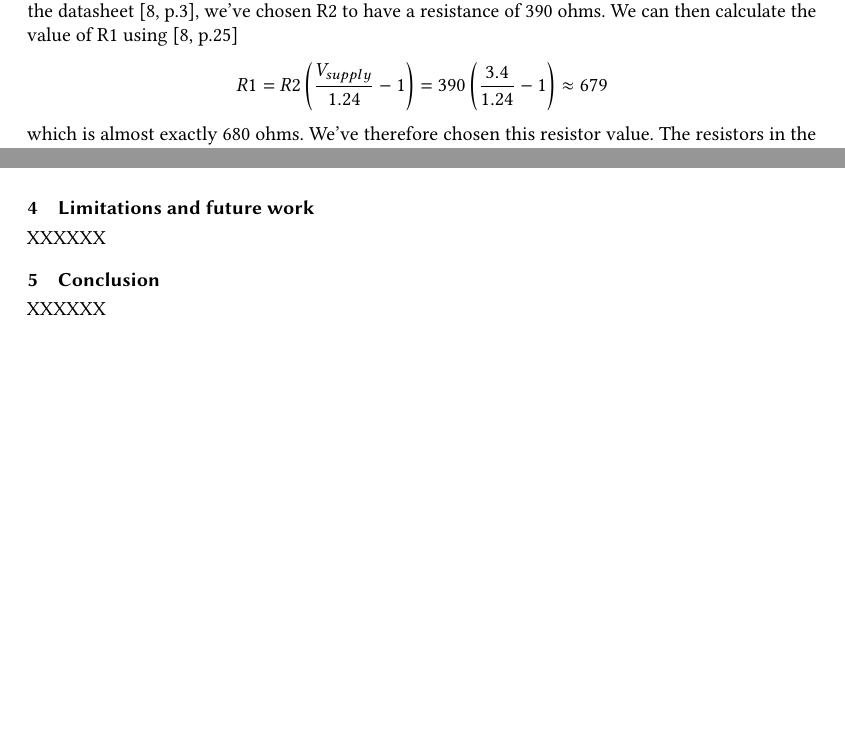
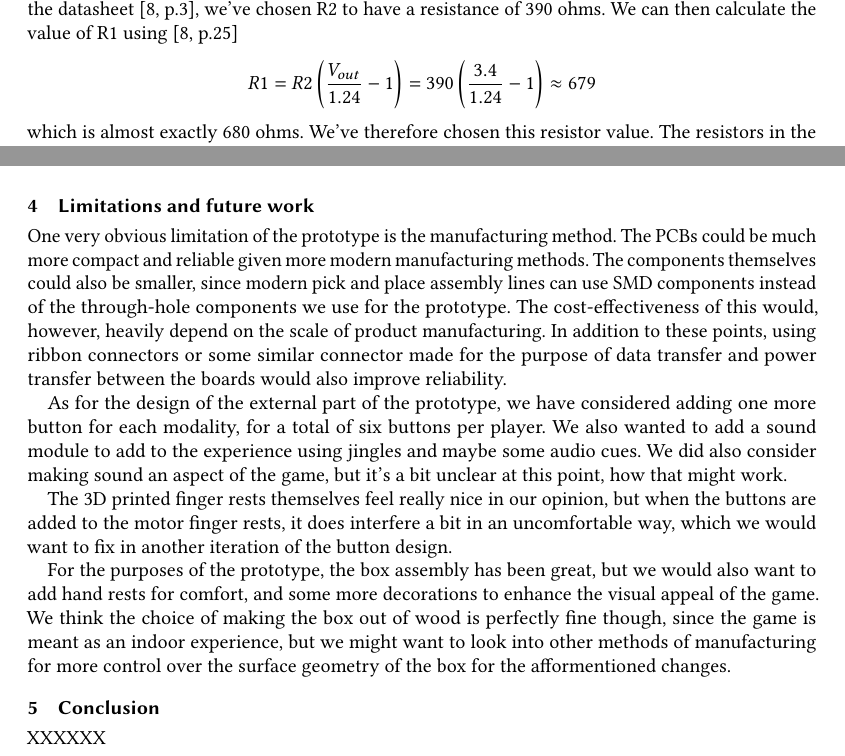
Before and after one commit to nahu02/PhysicalComputing-MainAssignment, a LaTeX paper (Final_Report/SimonReport.tex): two parts of pages 5 and 6 of 17, joined at a grey line, cut so that both start at the same text, the shorter picture padded with empty space. Compiled offline with pdfLaTeX.

Commit message:
Added future work

```diff
--- a/Final_Report/SimonReport.tex
+++ b/Final_Report/SimonReport.tex
@@ -226,7 +226,7 @@ used in collaboration with the adjustment pin to set the voltage. The voltage di
 in the datasheet~\cite[][p.25]{ldo}. We'll need to choose one of the resistor values and then calculate the other. Using the examples in the datasheet~\cite[][p.3]{ldo}, we've chosen
 R2 to have a resistance of 390 ohms. We can then calculate the value of R1 using~\cite[][p.25]{ldo}
 \[
-	R1=R2\left(\frac{V_{supply}}{1.24}-1\right)=390\left(\frac{3.4}{1.24}-1\right)\approx 679
+	R1=R2\left(\frac{V_{out}}{1.24}-1\right)=390\left(\frac{3.4}{1.24}-1\right)\approx 679
 \]
 which is almost exactly 680 ohms. We've therefore chosen this resistor value. The resistors in the circuit diagrams are R1 and R2 in figure~\ref{fig:controller_board_schematic},
 with the same names as in the calculations. Note that the datasheet also mentions a minimum load to have the correct output voltage~\cite[][p.25]{ldo}.
@@ -245,8 +245,23 @@ current limit on the pin where the resistor is located. This is not the case for
 
 \section{Limitations and future work}
 %In the limitations section, identify constraints or drawbacks of your prototype. These could include technical limitations, cost restrictions, or any design choices that may have affected the prototype's performance. Be honest about the areas where improvements or refinements could be made. The future work could outline potential enhancements and extensions for your prototype. Suggest areas where further development or research could lead to more robust solutions. Discuss how your prototype could be applied in different contexts or industries and what additional features or improvements.
-XXXXXX
+One very obvious limitation of the prototype is the manufacturing method. The PCBs could be much more compact and reliable
+given more modern manufacturing methods. The components themselves could also be smaller, since modern pick and place assembly lines
+can use SMD components instead of the through-hole components we use for the prototype. The cost-effectiveness of this would,
+however, heavily depend on the scale of product manufacturing. In addition to these points, using ribbon connectors or some similar
+connector made for the purpose of data transfer and power transfer between the boards would also improve reliability.
 
+As for the design of the external part of the prototype, we have considered adding one more button for each modality, for a total of six buttons
+per player. We also wanted to add a sound module to add to the experience using jingles and maybe some audio cues. We did also consider making sound
+an aspect of the game, but it's a bit unclear at this point, how that might work.
+
+The 3D printed finger rests themselves feel really nice in our opinion, but when the buttons are added to the motor finger rests, it
+does interfere a bit in an uncomfortable way, which we would want to fix in another iteration of the button design.
+
+For the purposes of the prototype, the box assembly has been great, but we would also want to add hand rests for comfort, and some more decorations
+to enhance the visual appeal of the game. We think the choice of making the box out of wood is perfectly fine though, since the game
+is meant as an indoor experience, but we might want to look into other methods of manufacturing for more control over the
+surface geometry of the box for the afformentioned changes.
 
 \section{Conclusion}
 %In the conclusion, reiterate the main contributions and takeaways from your project. Summarize how your prototype addresses the identified problem or challenge. Discuss the broader implications of your work and its relevance in a larger context, such as how it can contribute to the advancement of the field of physical computing.
```
